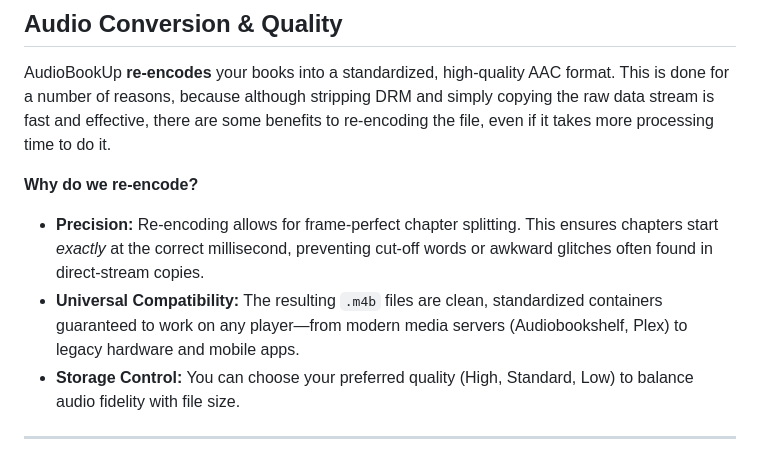
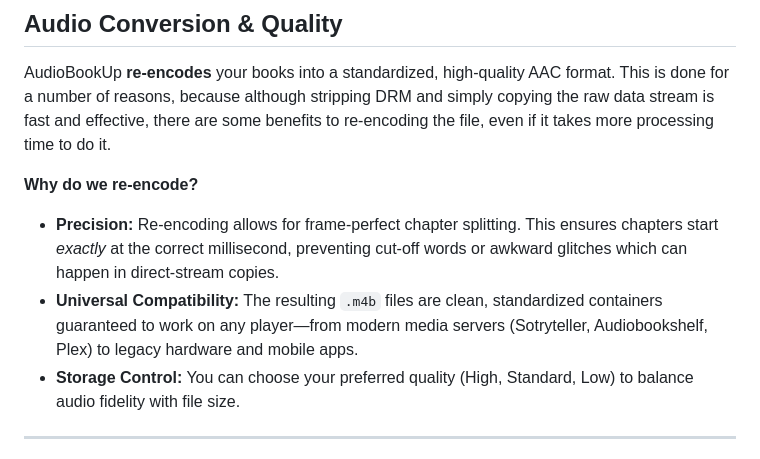
Before and after one commit to ishbuggy/audiobookup, a Markdown page: readme.md, the part around the change. GitHub-like rendering.

Commit message:
text update in audio conversion

```diff
--- a/readme.md
+++ b/readme.md
@@ -43,8 +43,8 @@ This entire system runs as a single Docker container, providing a seamless user
 AudioBookUp **re-encodes** your books into a standardized, high-quality AAC format. This is done for a number of reasons, because although stripping DRM and simply copying the raw data stream is fast and effective, there are some benefits to re-encoding the file, even if it takes more processing time to do it.
 
 **Why do we re-encode?**
-*   **Precision:** Re-encoding allows for frame-perfect chapter splitting. This ensures chapters start *exactly* at the correct millisecond, preventing cut-off words or awkward glitches often found in direct-stream copies.
-*   **Universal Compatibility:** The resulting `.m4b` files are clean, standardized containers guaranteed to work on any player—from modern media servers (Audiobookshelf, Plex) to legacy hardware and mobile apps.
+*   **Precision:** Re-encoding allows for frame-perfect chapter splitting. This ensures chapters start *exactly* at the correct millisecond, preventing cut-off words or awkward glitches which can happen in direct-stream copies.
+*   **Universal Compatibility:** The resulting `.m4b` files are clean, standardized containers guaranteed to work on any player—from modern media servers (Sotryteller, Audiobookshelf, Plex) to legacy hardware and mobile apps.
 *   **Storage Control:** You can choose your preferred quality (High, Standard, Low) to balance audio fidelity with file size.
 
 ---
```
